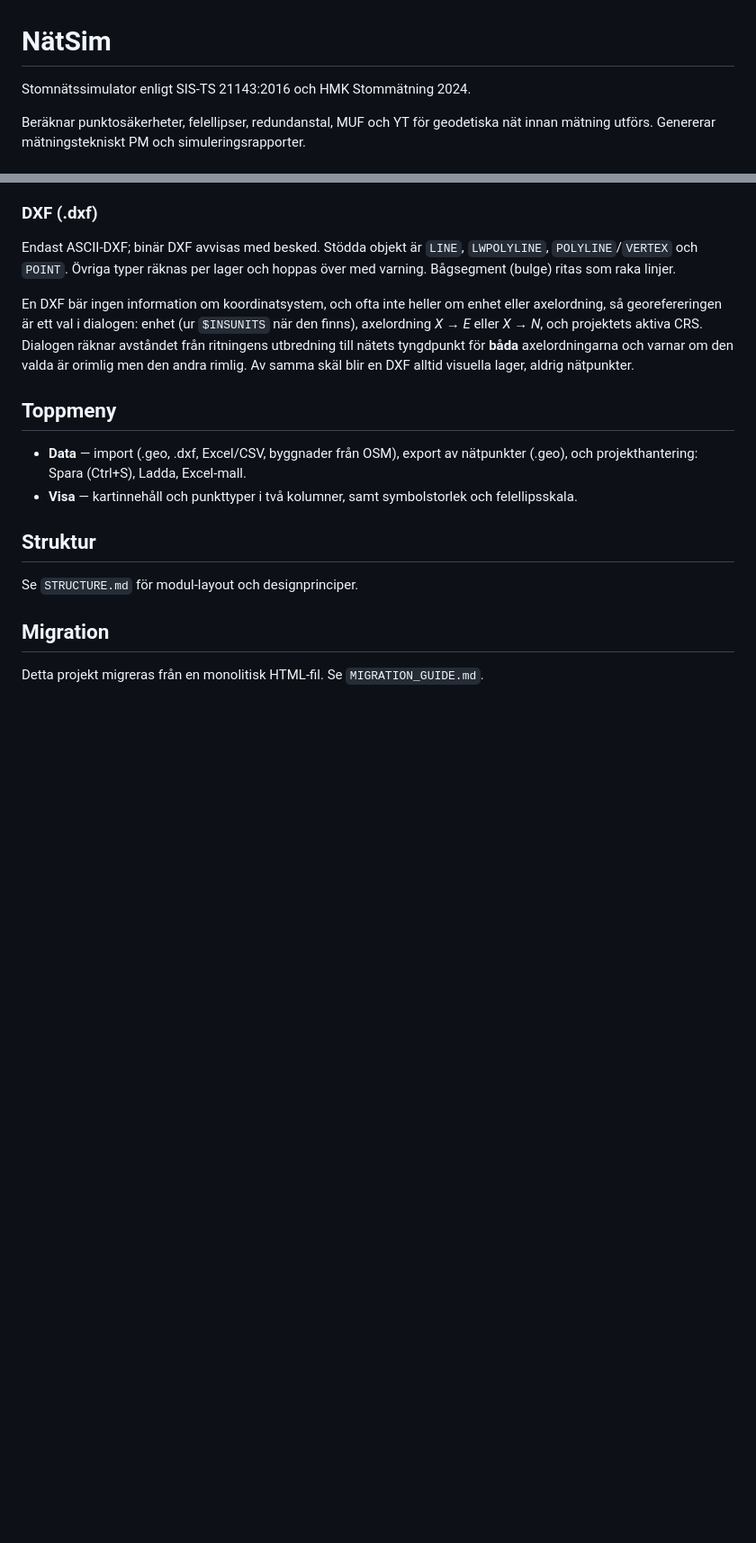
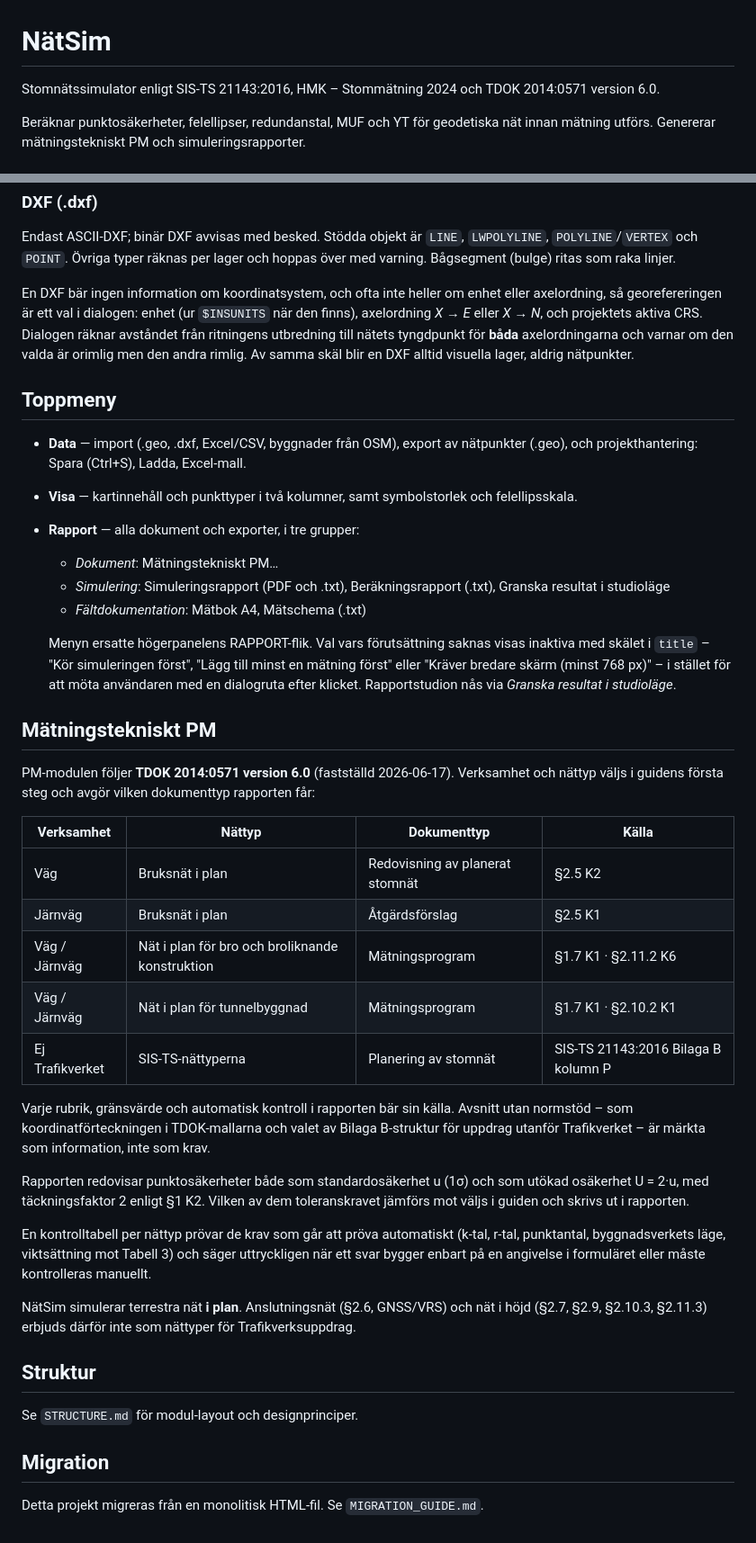
Before and after one commit to Vinstmaximering/natsim, a Markdown page: README.md, 2 parts joined by grey strips. Shown at 90% size. Rendered like a GitHub page; blank space fills up the shorter version.

Commit message:
docs: README om Rapport-menyn, PM:ets dokumenttyper och de strikta gränserna
Rapport-menyn i toppraden beskrivs med sina tre grupper, varför val kan
vara inaktiva, och att rapportstudion nås därifrån.

Nytt avsnitt om PM-modulen: att den följer TDOK 2014:0571 version 6.0,
vilken dokumenttyp varje kombination av verksamhet och nättyp ger, att
varje rubrik och kontroll bär sin källa, att avsnitt utan normstöd är
märkta som information, att u och U redovisas båda, och att NätSim bara
simulerar nät i plan.

Acceptanskriterierna sa r ≥ 0,35 och k ≥ 0,50. Gränserna är strikta sedan
Etapp 2 och tabellen är rättad, med citatet ur §2.8 K3 och en notering om
att HMK:s 0,50 för r-tal är en rekommendation och därför jämförs med ≥.

Stycket om valideringen beskrev felgränsen R_OBS_GOLV = 0,30 och
varningsbandet 0,30 ≤ r_i < 0,50. Den gränsen togs bort 2026-09-13 när
skalorna gjordes normstödda; felgränsen är R_OBS_NORM = 0,35 och
varningsbandet 0,35 < r_i < 0,50.

Ingen versionshöjning.

Co-Authored-By: Claude Opus 5 <noreply@anthropic.com>

```diff
--- a/README.md
+++ b/README.md
@@ -1,6 +1,7 @@
 # NätSim
 
-Stomnätssimulator enligt SIS-TS 21143:2016 och HMK Stommätning 2024.
+Stomnätssimulator enligt SIS-TS 21143:2016, HMK – Stommätning 2024 och
+TDOK 2014:0571 version 6.0.
 
 Beräknar punkt­osäkerheter, felellipser, redundanstal, MUF och YT för geodetiska
 nät innan mätning utförs. Genererar mätningstekniskt PM och simuleringsrapporter.
@@ -374,6 +382,49 @@ nätpunkter.
   nätpunkter (.geo), och projekthantering: Spara (Ctrl+S), Ladda, Excel-mall.
 - **Visa** — kartinnehåll och punkttyper i två kolumner, samt symbolstorlek och
   felellipsskala.
+- **Rapport** — alla dokument och exporter, i tre grupper:
+  - *Dokument*: Mätningstekniskt PM…
+  - *Simulering*: Simuleringsrapport (PDF och .txt), Beräkningsrapport (.txt),
+    Granska resultat i studioläge
+  - *Fältdokumentation*: Mätbok A4, Mätschema (.txt)
+
+  Menyn ersatte högerpanelens RAPPORT-flik. Val vars förutsättning saknas visas
+  inaktiva med skälet i `title` – "Kör simuleringen först", "Lägg till minst en
+  mätning först" eller "Kräver bredare skärm (minst 768 px)" – i stället för att
+  möta användaren med en dialogruta efter klicket. Rapportstudion nås via
+  *Granska resultat i studioläge*.
+
+## Mätningstekniskt PM
+
+PM-modulen följer **TDOK 2014:0571 version 6.0** (fastställd 2026-06-17).
+Verksamhet och nättyp väljs i guidens första steg och avgör vilken dokumenttyp
+rapporten får:
+
+| Verksamhet | Nättyp | Dokumenttyp | Källa |
+|---|---|---|---|
+| Väg | Bruksnät i plan | Redovisning av planerat stomnät | §2.5 K2 |
+| Järnväg | Bruksnät i plan | Åtgärdsförslag | §2.5 K1 |
+| Väg / Järnväg | Nät i plan för bro och broliknande konstruktion | Mätningsprogram | §1.7 K1 · §2.11.2 K6 |
+| Väg / Järnväg | Nät i plan för tunnelbyggnad | Mätningsprogram | §1.7 K1 · §2.10.2 K1 |
+| Ej Trafikverket | SIS-TS-nättyperna | Planering av stomnät | SIS-TS 21143:2016 Bilaga B kolumn P |
+
+Varje rubrik, gränsvärde och automatisk kontroll i rapporten bär sin källa.
+Avsnitt utan normstöd – som koordinatförteckningen i TDOK-mallarna och valet av
+Bilaga B-struktur för uppdrag utanför Trafikverket – är märkta som information,
+inte som krav.
+
+Rapporten redovisar punktosäkerheter både som standardosäkerhet u (1σ) och som
+utökad osäkerhet U = 2·u, med täckningsfaktor 2 enligt §1 K2. Vilken av dem
+toleranskravet jämförs mot väljs i guiden och skrivs ut i rapporten.
+
+En kontrolltabell per nättyp prövar de krav som går att pröva automatiskt
+(k-tal, r-tal, punktantal, byggnadsverkets läge, viktsättning mot Tabell 3) och
+säger uttryckligen när ett svar bygger enbart på en angivelse i formuläret eller
+måste kontrolleras manuellt.
+
+NätSim simulerar terrestra nät **i plan**. Anslutningsnät (§2.6, GNSS/VRS) och
+nät i höjd (§2.7, §2.9, §2.10.3, §2.11.3) erbjuds därför inte som nättyper för
+Trafikverksuppdrag.
 
 ## Struktur
 
```
Also changed, not shown: other parts of README.md (+13 -6 lines).
